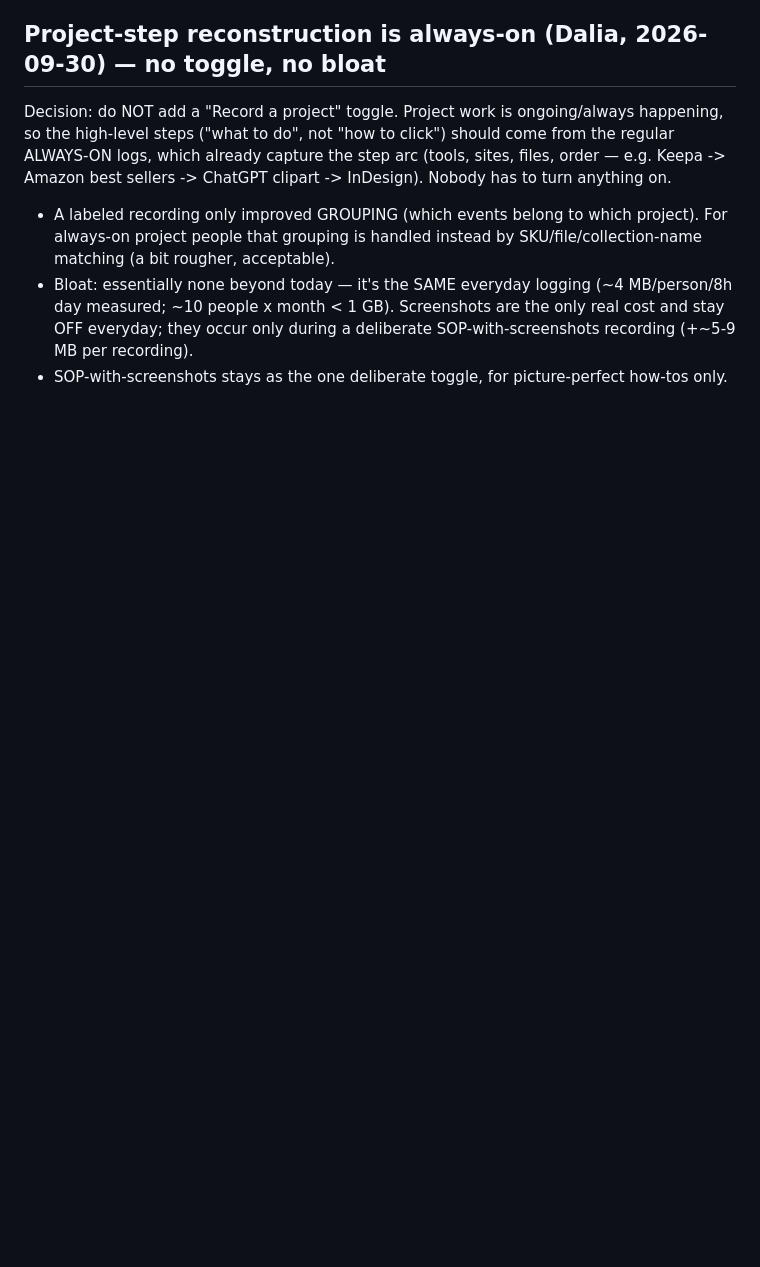
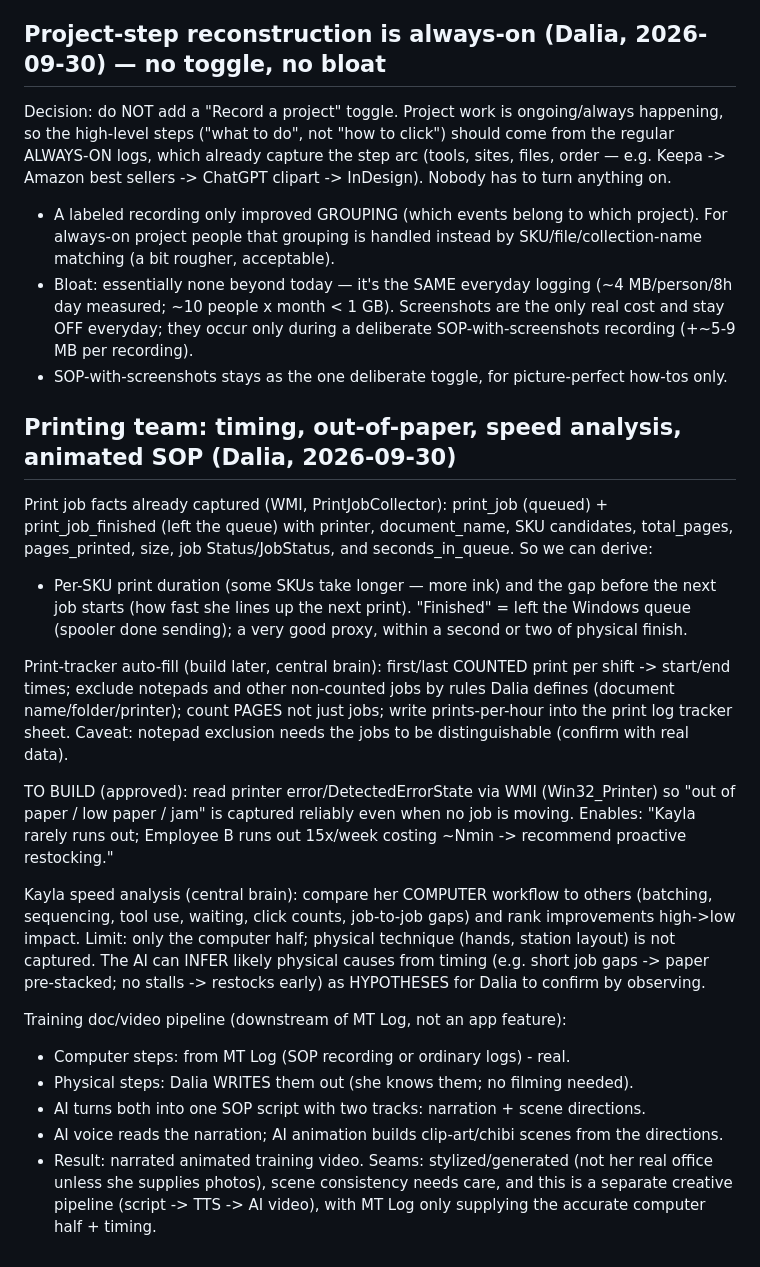
Before and after one commit to modernpinkpaper/Test, a Markdown page: docs/VISION_AND_PLANS.md, the part around the change. Drawn GitHub-style; blank space fills up the shorter version.

Commit message:
Docs: printing-team timing, printer out-of-paper (to build), speed analysis, animated SOP pipeline
Records: per-SKU print duration + job-gap from WMI queue events;
print-tracker auto-fill plan; approved feature to read printer error
state (out of paper) via WMI; Kayla speed analysis (computer half +
physical hypotheses); and the narrated animated training-video pipeline
(MT Log computer steps + Dalia's written physical steps + AI script/
voice/animation) with its seams.

Co-Authored-By: Claude Opus 4.8 <noreply@anthropic.com>
Claude-Session: https://claude.ai/code/session_01WiMvjntpvmQPjDSDc9ZY9Z

```diff
--- a/docs/VISION_AND_PLANS.md
+++ b/docs/VISION_AND_PLANS.md
@@ -311,3 +311,36 @@ clipart -> InDesign). Nobody has to turn anything on.
   ~10 people x month < 1 GB). Screenshots are the only real cost and stay OFF everyday; they occur only
   during a deliberate SOP-with-screenshots recording (+~5-9 MB per recording).
 - SOP-with-screenshots stays as the one deliberate toggle, for picture-perfect how-tos only.
+
+## Printing team: timing, out-of-paper, speed analysis, animated SOP (Dalia, 2026-09-30)
+
+Print job facts already captured (WMI, PrintJobCollector): print_job (queued) + print_job_finished
+(left the queue) with printer, document_name, SKU candidates, total_pages, pages_printed, size,
+job Status/JobStatus, and seconds_in_queue. So we can derive:
+- Per-SKU print duration (some SKUs take longer — more ink) and the gap before the next job starts
+  (how fast she lines up the next print). "Finished" = left the Windows queue (spooler done sending);
+  a very good proxy, within a second or two of physical finish.
+
+Print-tracker auto-fill (build later, central brain): first/last COUNTED print per shift -> start/end
+times; exclude notepads and other non-counted jobs by rules Dalia defines (document name/folder/printer);
+count PAGES not just jobs; write prints-per-hour into the print log tracker sheet. Caveat: notepad
+exclusion needs the jobs to be distinguishable (confirm with real data).
+
+TO BUILD (approved): read printer error/DetectedErrorState via WMI (Win32_Printer) so "out of paper /
+low paper / jam" is captured reliably even when no job is moving. Enables: "Kayla rarely runs out;
+Employee B runs out 15x/week costing ~Nmin -> recommend proactive restocking."
+
+Kayla speed analysis (central brain): compare her COMPUTER workflow to others (batching, sequencing,
+tool use, waiting, click counts, job-to-job gaps) and rank improvements high->low impact. Limit: only
+the computer half; physical technique (hands, station layout) is not captured. The AI can INFER likely
+physical causes from timing (e.g. short job gaps -> paper pre-stacked; no stalls -> restocks early) as
+HYPOTHESES for Dalia to confirm by observing.
+
+Training doc/video pipeline (downstream of MT Log, not an app feature):
+- Computer steps: from MT Log (SOP recording or ordinary logs) - real.
+- Physical steps: Dalia WRITES them out (she knows them; no filming needed).
+- AI turns both into one SOP script with two tracks: narration + scene directions.
+- AI voice reads the narration; AI animation builds clip-art/chibi scenes from the directions.
+- Result: narrated animated training video. Seams: stylized/generated (not her real office unless she
+  supplies photos), scene consistency needs care, and this is a separate creative pipeline (script ->
+  TTS -> AI video), with MT Log only supplying the accurate computer half + timing.
```
